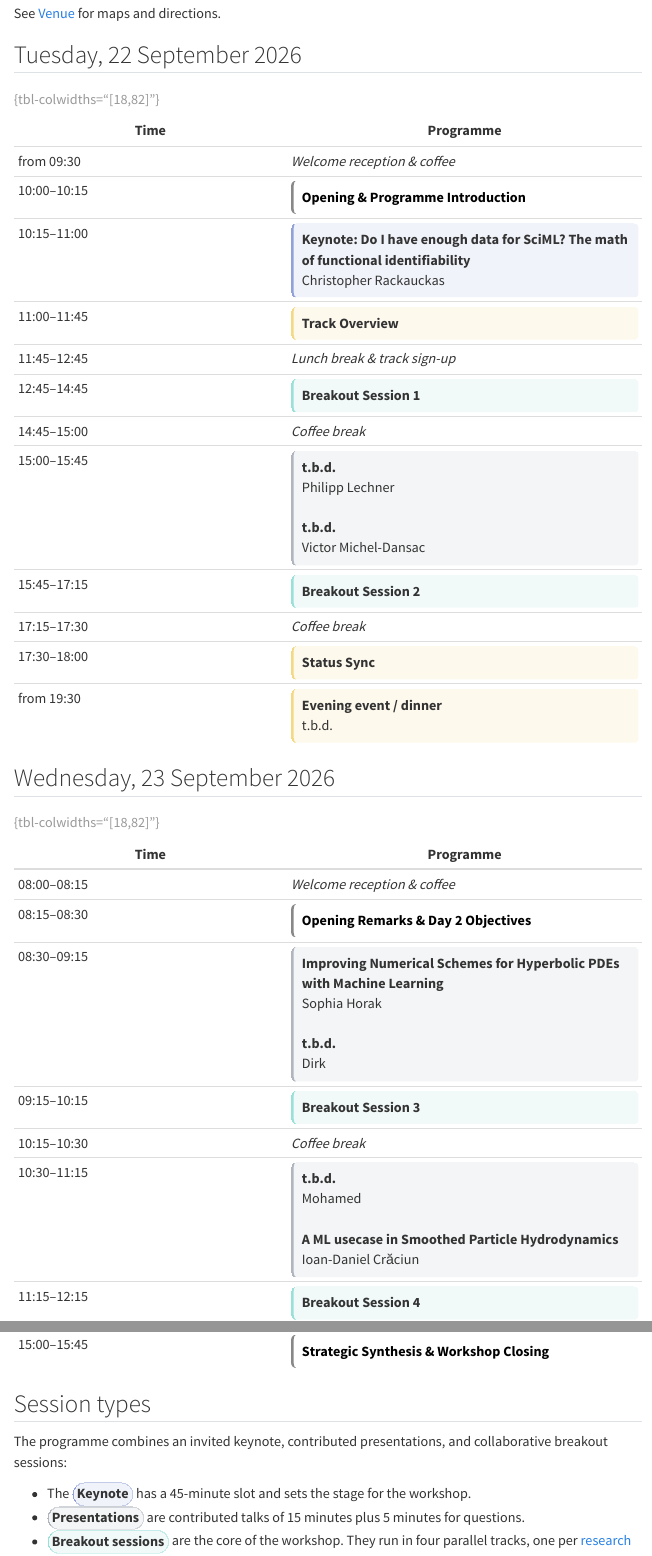
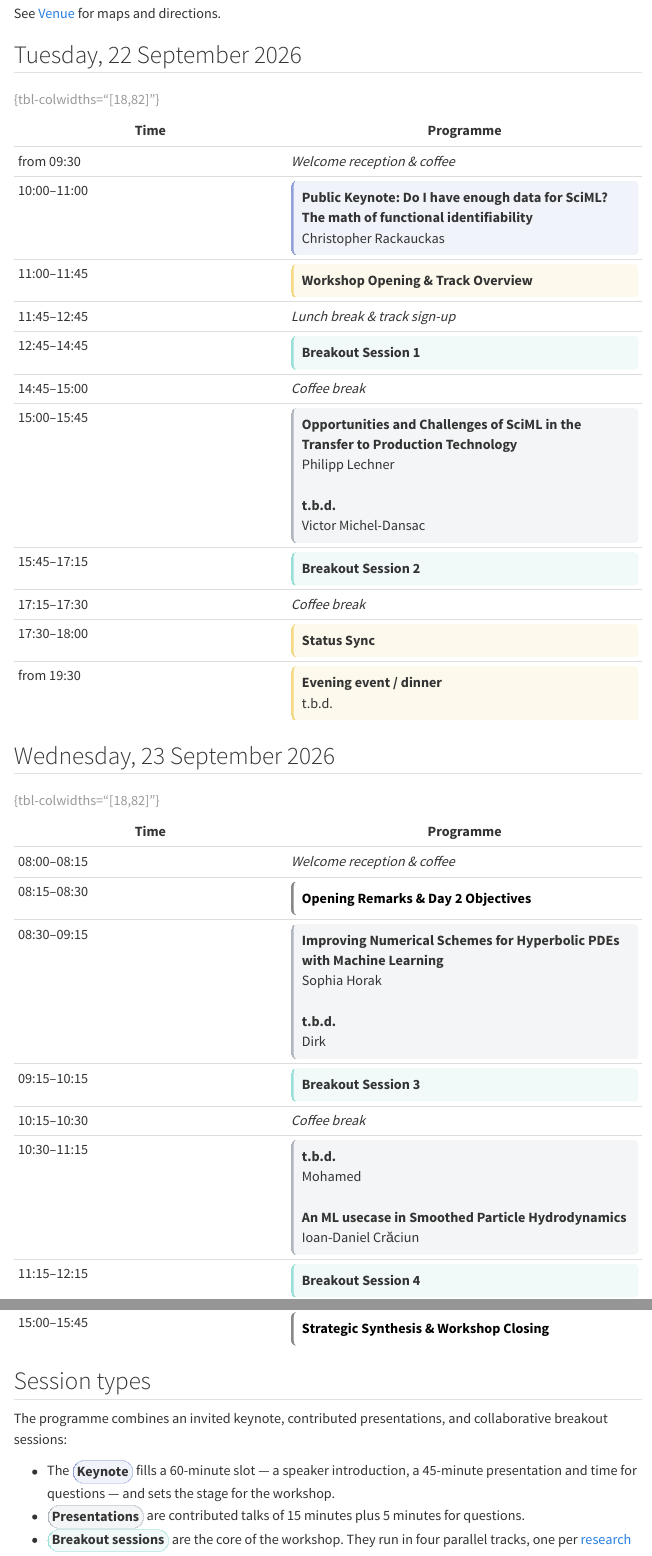
Before and after one commit to una-auxme/SciMLFrontiers_WS2026, a Quarto document (website/program.qmd): the page in a window 1100 px wide, from 180 px down, and a second part further down, joined at a grey line. Rendered offline with R 4.5, knitr and Pandoc in place of Quarto, with nearby package versions; menus at the side of the page are left out.

Commit message:
Make the keynote public and add first presentation titles
Merge the Day 1 opening into the track overview slot and extend the
keynote to a public 60-minute slot at 10:00. Describe the keynote slot
accordingly in the session types section.

Add the talk titles for Philipp Lechner and Ioan-Daniel Craciun.

Co-Authored-By: Claude Opus 5 <noreply@anthropic.com>

```diff
--- a/website/program.qmd
+++ b/website/program.qmd
@@ -15,13 +15,12 @@ See [Venue](venue.qmd) for maps and directions.
 | Time  | Programme |
 |-------|---------|
 | from 09:30 | *Welcome reception & coffee* |
-| 10:00–10:15 | <span id="day1-opening" class="slot neutral">**Opening & Programme Introduction**</span> |
-| 10:15–11:00 | <span id="day1-keynote" class="slot plenary">**Keynote: Do I have enough data for SciML? The math of functional identifiability**<br>Christopher Rackauckas</span> |
-| 11:00–11:45 | <span id="day1-track-overview" class="slot open">**Track Overview**</span> |
+| 10:00–11:00 | <span id="day1-keynote" class="slot plenary">**Public Keynote: Do I have enough data for SciML? The math of functional identifiability**<br>Christopher Rackauckas</span> |
+| 11:00–11:45 | <span id="day1-track-overview" class="slot open">**Workshop Opening & Track Overview**</span> |
 | 11:45–12:45 | *Lunch break & track sign-up* |
 | 12:45–14:45 | <span id="day1-breakout-1" class="slot handson">**Breakout Session 1**</span> |
 | 14:45–15:00 | *Coffee break* |
-| 15:00–15:45 | <span id="day1-presentations" class="slot contributed">**t.b.d.**<br>Philipp Lechner<br><br>**t.b.d.** <br>Victor Michel-Dansac</span> |
+| 15:00–15:45 | <span id="day1-presentations" class="slot contributed">**Opportunities and Challenges of SciML in the Transfer to Production Technology**<br>Philipp Lechner<br><br>**t.b.d.** <br>Victor Michel-Dansac</span> |
 | 15:45–17:15 | <span id="day1-breakout-2" class="slot handson">**Breakout Session 2**</span> |
 | 17:15–17:30 | *Coffee break* |
 | 17:30–18:00 | <span id="day1-status-sync" class="slot open">**Status Sync**</span> |
@@ -38,7 +37,7 @@ See [Venue](venue.qmd) for maps and directions.
 | 08:30–09:15 | <span id="day2-presentations-1" class="slot contributed">**Improving Numerical Schemes for Hyperbolic PDEs with Machine Learning**<br>Sophia Horak<br><br>**t.b.d.** <br>Dirk</span> |
 | 09:15–10:15 | <span id="day2-breakout-3" class="slot handson">**Breakout Session 3**</span> |
 | 10:15–10:30 | *Coffee break* |
-| 10:30–11:15 | <span id="day2-presentations-2" class="slot contributed">**t.b.d.** <br>Mohamed<br><br>**A ML usecase in Smoothed Particle Hydrodynamics** <br>Ioan-Daniel Crăciun</span> |
+| 10:30–11:15 | <span id="day2-presentations-2" class="slot contributed">**t.b.d.** <br>Mohamed<br><br>**An ML usecase in Smoothed Particle Hydrodynamics** <br>Ioan-Daniel Crăciun</span> |
 | 11:15–12:15 | <span id="day2-breakout-4" class="slot handson">**Breakout Session 4**</span> |
 | 12:15–13:00 | *Lunch break* |
 | 13:00–13:45 | <span id="day2-result-prep" class="slot open">**Final Result Preparation**</span> |
@@ -53,7 +52,8 @@ See [Venue](venue.qmd) for maps and directions.
 The programme combines an invited keynote, contributed presentations, and collaborative breakout
 sessions:
 
-* The <span class="slotcat plenary">**Keynote**</span> has a 45-minute slot and sets the stage for the
+* The <span class="slotcat plenary">**Keynote**</span> fills a 60-minute slot — a speaker
+  introduction, a 45-minute presentation and time for questions — and sets the stage for the
   workshop.
 * <span class="slotcat contributed">**Presentations**</span> are contributed talks of 15 minutes plus 5 minutes
   for questions.
```
